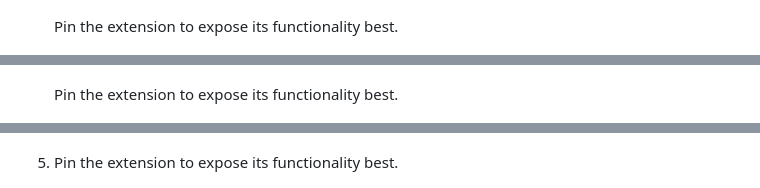
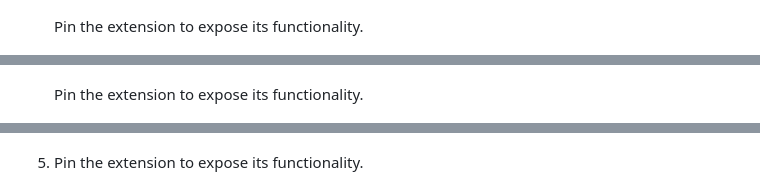
Before and after one commit to 0xffe49090/GBBZNALFRPERGF, a Markdown page: 4_UNCRUFT/README.md, 3 parts joined by grey strips. Rendered like a GitHub page.

```diff
--- a/4_UNCRUFT/README.md
+++ b/4_UNCRUFT/README.md
@@ -127,7 +127,7 @@ At this time, I am not aware of issues, however I am sure there is room for impr
 
     ![alt text](assets/image.png)
 
-    Pin the extension to expose its functionality best.
+    Pin the extension to expose its functionality.
 
     ![alt text](assets/image-1.png)
 
@@ -142,7 +142,7 @@ At this time, I am not aware of issues, however I am sure there is room for impr
 
     ![alt text](assets/image-3.png)
 
-    Pin the extension to expose its functionality best.
+    Pin the extension to expose its functionality.
 
     ![alt text](assets/image-4.png)
 
@@ -162,7 +162,7 @@ At this time, I am not aware of issues, however I am sure there is room for impr
 
 ![](assets/README-20260805-2.png)
 
-5. Pin the extension to expose its functionality best.
+5. Pin the extension to expose its functionality.
 
 ![](assets/README-20260805-3.png)
 
```
Also changed, not shown: other parts of 4_UNCRUFT/README.md (+8 -5 lines).
